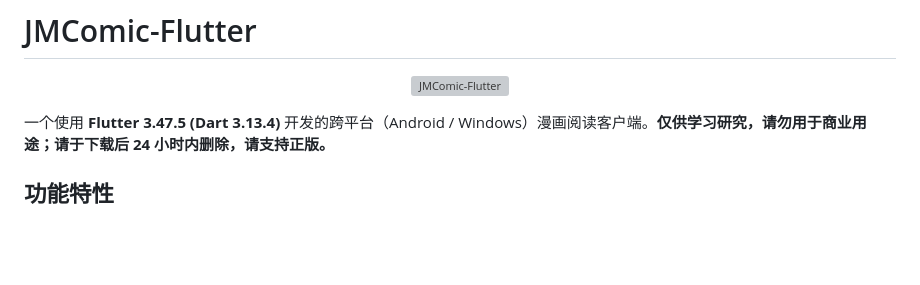
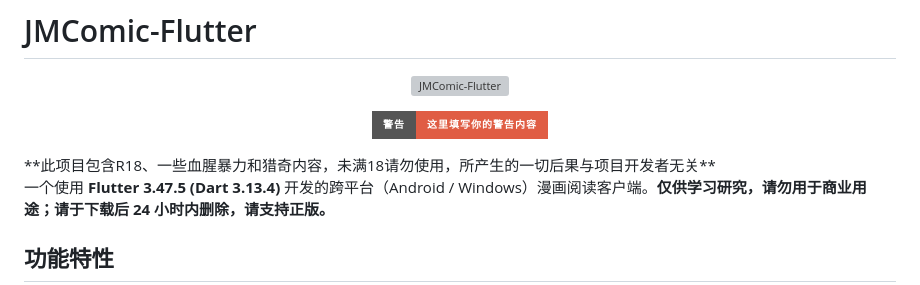
Before and after one commit to Ming-QWQ520/JMComic-Flutter, a Markdown page: README.md, the part around the change. Rendered like a GitHub page; badges without logos; blank space fills up the shorter version; grey boxes are pictures that could not be loaded.

Commit message:
更新 README.md
增加警告内容

```diff
--- a/README.md
+++ b/README.md
@@ -3,6 +3,12 @@
 <p align="center">
   <img src="assets/icon/icon.png" width="96" alt="JMComic-Flutter">
 </p>
+
+<p align="center">
+  <img src="https://img.shields.io/badge/警告-这里填写你的警告内容-red?style=for-the-badge" alt="警告">
+</p>
+**此项目包含R18、一些血腥暴力和猎奇内容，未满18请勿使用，所产生的一切后果与项目开发者无关**
+
 
 一个使用 **Flutter 3.47.5 (Dart 3.13.4)** 开发的跨平台（Android / Windows）漫画阅读客户端。**仅供学习研究，请勿用于商业用途；请于下载后 24 小时内删除，请支持正版。**
 
```
